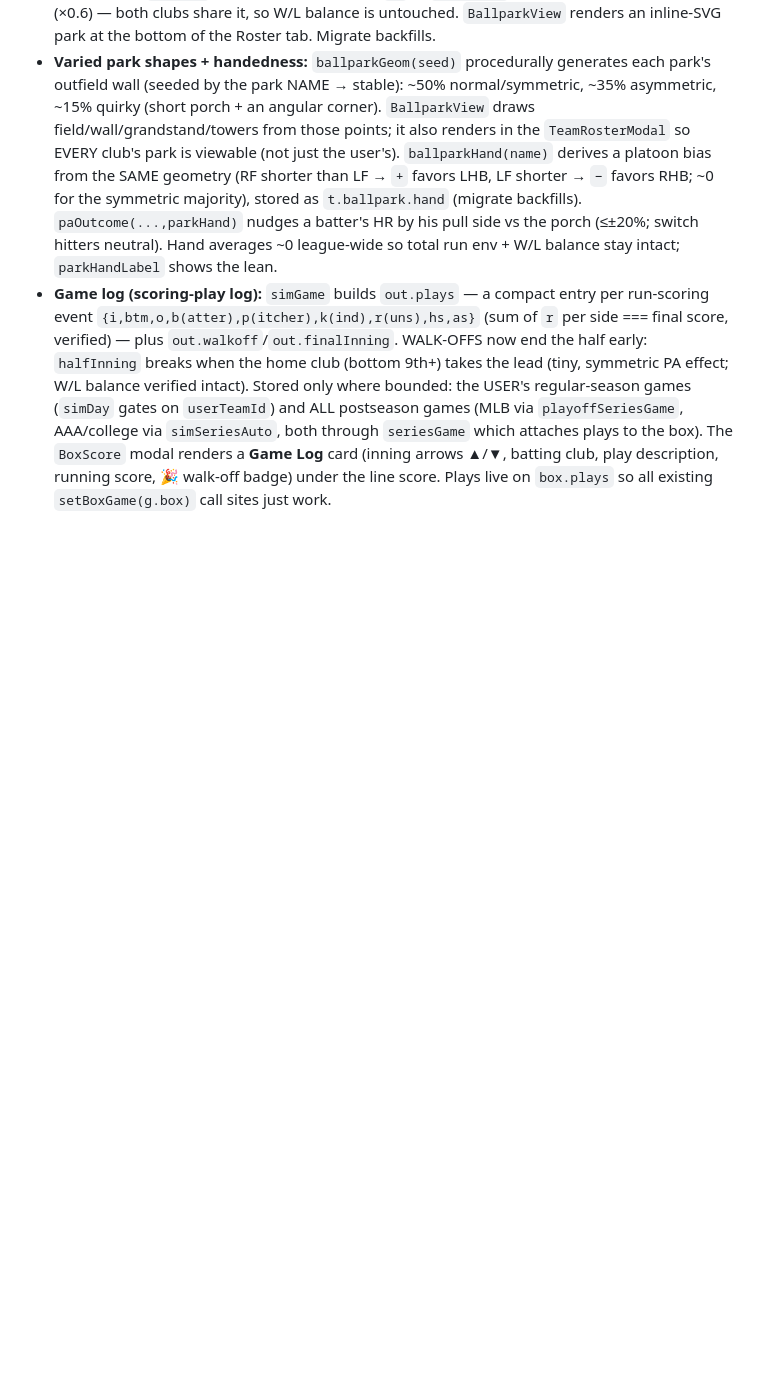
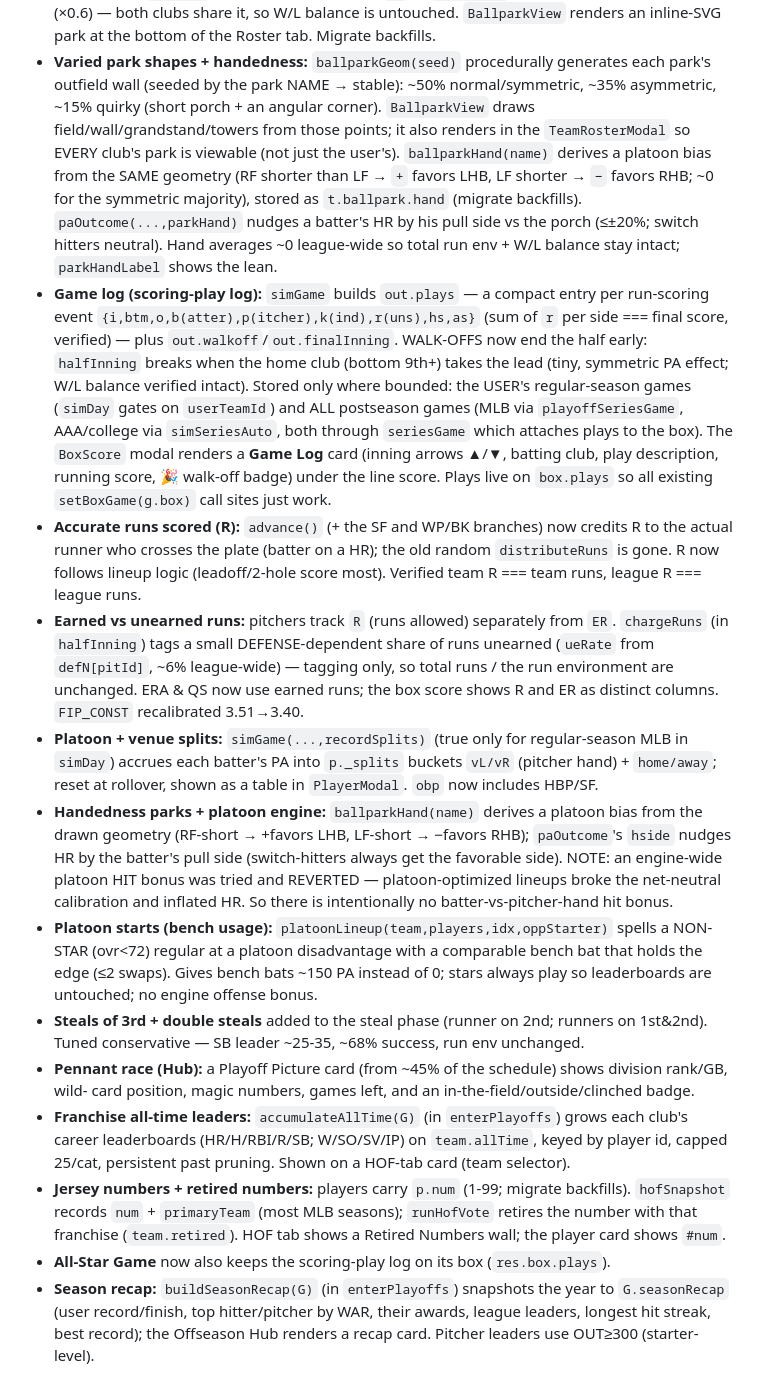
Before and after one commit to kyleb0226/baseball-gm, a Markdown page: CLAUDE.md, the part around the change. Drawn GitHub-style; blank space fills up the shorter version.

Commit message:
docs: CLAUDE.md notes for the stats/realism feature batch
Co-Authored-By: Claude Opus 4.8 <noreply@anthropic.com>

```diff
--- a/CLAUDE.md
+++ b/CLAUDE.md
@@ -474,3 +474,35 @@ sim, trades, free agency, amateur draft, contracts/budget, playoffs, and a multi
   box). The `BoxScore` modal renders a **Game Log** card (inning arrows ▲/▼, batting club, play description,
   running score, 🎉 walk-off badge) under the line score. Plays live on `box.plays` so all existing
   `setBoxGame(g.box)` call sites just work.
+- **Accurate runs scored (R):** `advance()` (+ the SF and WP/BK branches) now credits R to the actual
+  runner who crosses the plate (batter on a HR); the old random `distributeRuns` is gone. R now follows
+  lineup logic (leadoff/2-hole score most). Verified team R === team runs, league R === league runs.
+- **Earned vs unearned runs:** pitchers track `R` (runs allowed) separately from `ER`. `chargeRuns` (in
+  `halfInning`) tags a small DEFENSE-dependent share of runs unearned (`ueRate` from `defN[pitId]`, ~6%
+  league-wide) — tagging only, so total runs / the run environment are unchanged. ERA & QS now use earned
+  runs; the box score shows R and ER as distinct columns. `FIP_CONST` recalibrated 3.51→3.40.
+- **Platoon + venue splits:** `simGame(...,recordSplits)` (true only for regular-season MLB in `simDay`)
+  accrues each batter's PA into `p._splits` buckets `vL/vR` (pitcher hand) + `home/away`; reset at rollover,
+  shown as a table in `PlayerModal`. `obp` now includes HBP/SF.
+- **Handedness parks + platoon engine:** `ballparkHand(name)` derives a platoon bias from the drawn
+  geometry (RF-short → +favors LHB, LF-short → −favors RHB); `paOutcome`'s `hside` nudges HR by the
+  batter's pull side (switch-hitters always get the favorable side). NOTE: an engine-wide platoon HIT bonus
+  was tried and REVERTED — platoon-optimized lineups broke the net-neutral calibration and inflated HR. So
+  there is intentionally no batter-vs-pitcher-hand hit bonus.
+- **Platoon starts (bench usage):** `platoonLineup(team,players,idx,oppStarter)` spells a NON-STAR (ovr<72)
+  regular at a platoon disadvantage with a comparable bench bat that holds the edge (≤2 swaps). Gives bench
+  bats ~150 PA instead of 0; stars always play so leaderboards are untouched; no engine offense bonus.
+- **Steals of 3rd + double steals** added to the steal phase (runner on 2nd; runners on 1st&2nd). Tuned
+  conservative — SB leader ~25-35, ~68% success, run env unchanged.
+- **Pennant race (Hub):** a Playoff Picture card (from ~45% of the schedule) shows division rank/GB, wild-
+  card position, magic numbers, games left, and an in-the-field/outside/clinched badge.
+- **Franchise all-time leaders:** `accumulateAllTime(G)` (in `enterPlayoffs`) grows each club's career
+  leaderboards (HR/H/RBI/R/SB; W/SO/SV/IP) on `team.allTime`, keyed by player id, capped 25/cat, persistent
+  past pruning. Shown on a HOF-tab card (team selector).
+- **Jersey numbers + retired numbers:** players carry `p.num` (1-99; migrate backfills). `hofSnapshot` records
+  `num` + `primaryTeam` (most MLB seasons); `runHofVote` retires the number with that franchise (`team.retired`).
+  HOF tab shows a Retired Numbers wall; the player card shows `#num`.
+- **All-Star Game** now also keeps the scoring-play log on its box (`res.box.plays`).
+- **Season recap:** `buildSeasonRecap(G)` (in `enterPlayoffs`) snapshots the year to `G.seasonRecap` (user
+  record/finish, top hitter/pitcher by WAR, their awards, league leaders, longest hit streak, best record);
+  the Offseason Hub renders a recap card. Pitcher leaders use OUT≥300 (starter-level).
```
